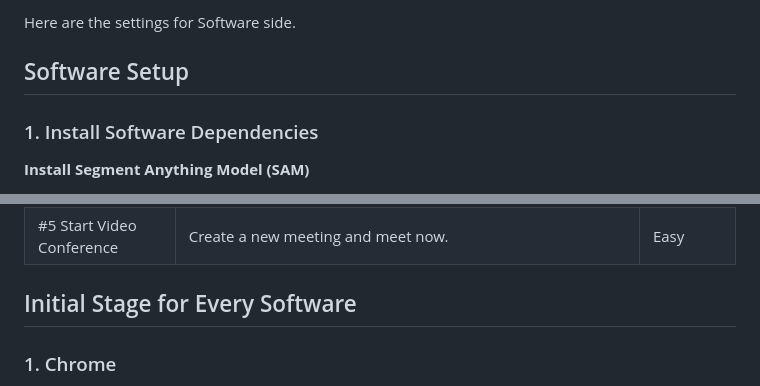
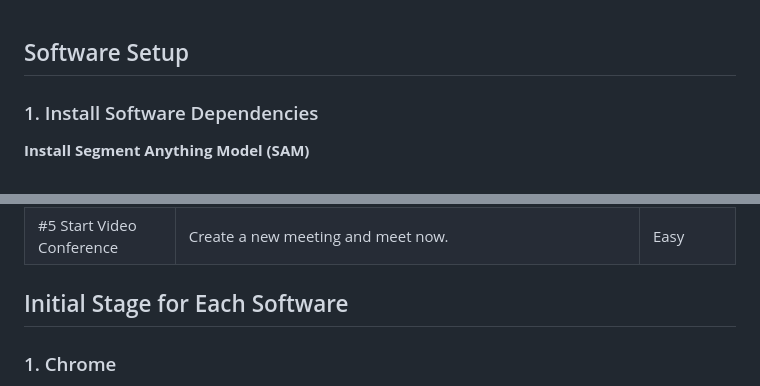
Before and after one commit to BAAI-Agents/Cradle, a Markdown page: docs/envs/software.md, 2 parts joined by grey strips. GitHub-like rendering.

```diff
--- a/docs/envs/software.md
+++ b/docs/envs/software.md
@@ -1,5 +1,3 @@
-Here are the settings for Software side.
-
 ## Software Setup
 
 ### 1. Install Software Dependencies
@@ -106,7 +107,7 @@ Task Descriptions for Chrome, Outlook, CapCut, Meitu and Feishu. **Difficulty**
 | #4 Set User Status| Open the user profile menu and set my status to "In meeting". | Medium |
 | #5 Start Video Conference | Create a new meeting and meet now. | Easy |
 
-## Initial Stage for Every Software
+## Initial Stage for Each Software
 
 ### 1. Chrome
 
```
Also changed, not shown: other parts of docs/envs/software.md (+10 -12 lines).
